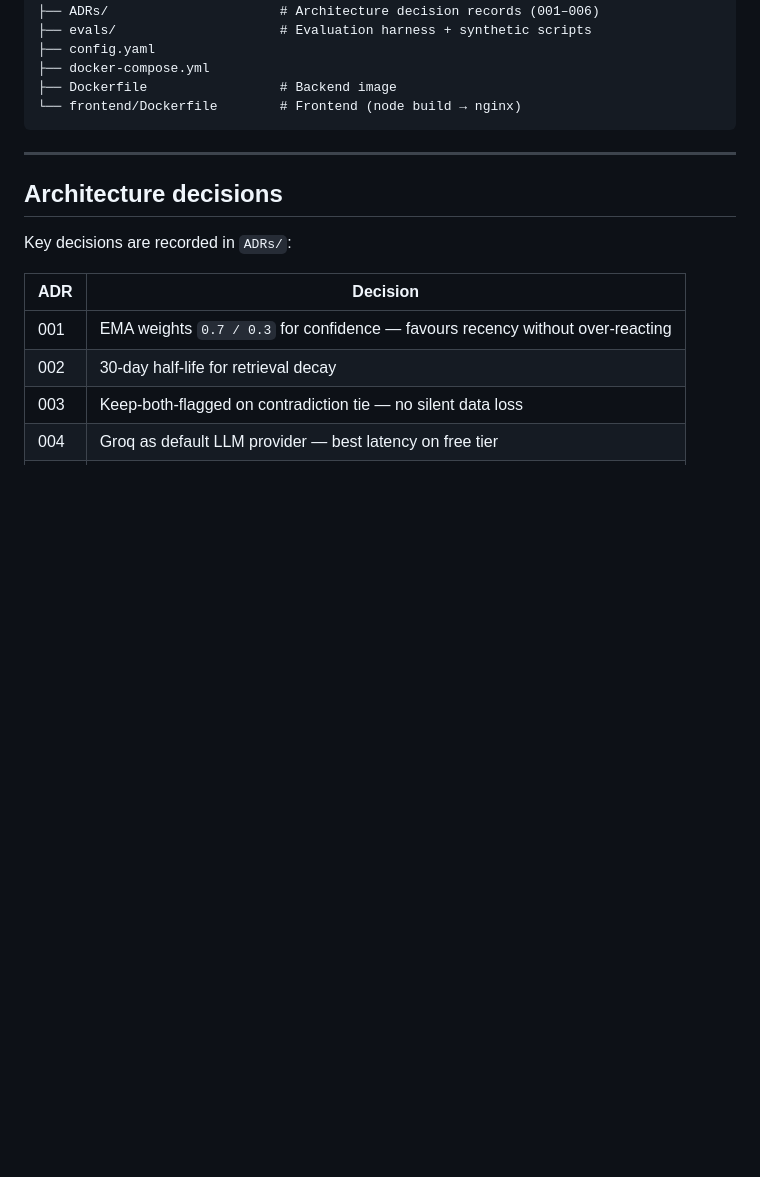
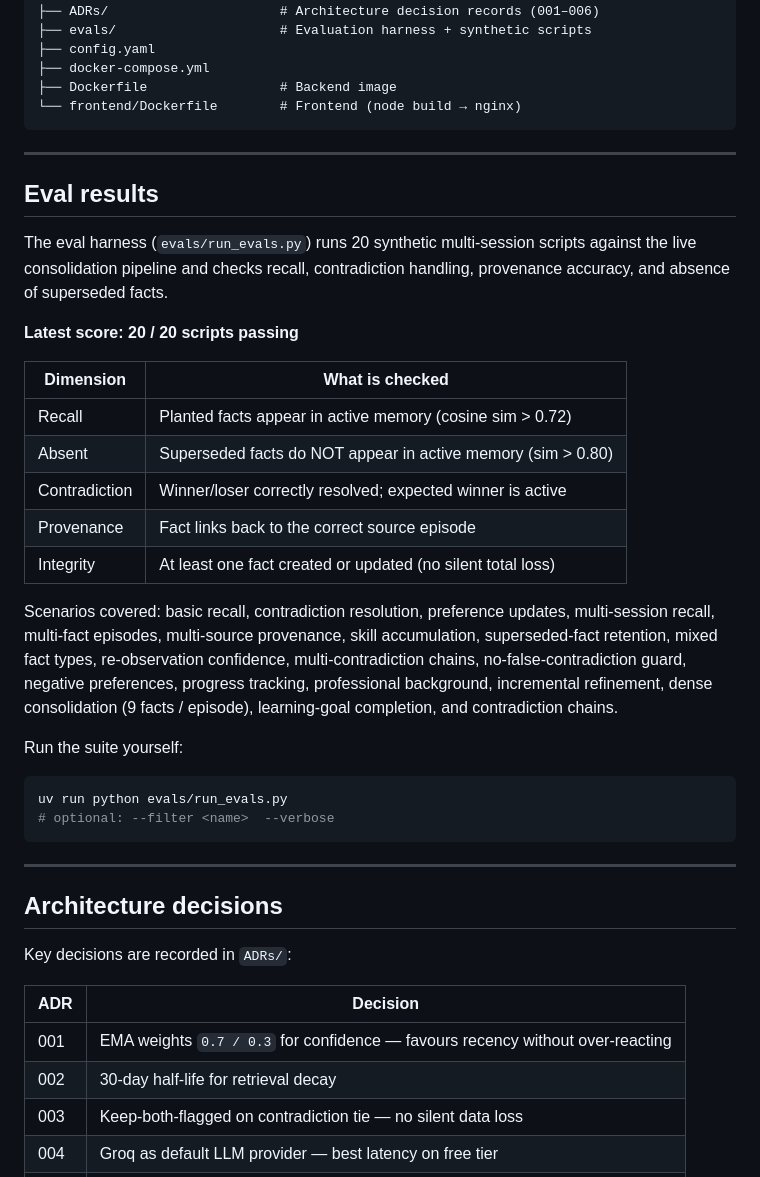
Before and after one commit to debarshi29/mnemos, a Markdown page: README.md, the part around the change. Rendered like a GitHub page; blank space fills up the shorter version.

Commit message:
docs(README): add eval results section — 20/20 scripts passing
Documents the eval harness dimensions (recall, absent, contradiction,
provenance, integrity), lists all 20 scenario types covered, and shows
the current score with a quick-start command.

Co-Authored-By: Claude Sonnet 4.6 <noreply@anthropic.com>

````diff
--- a/README.md
+++ b/README.md
@@ -353,6 +353,31 @@ mnemos/
 
 ---
 
+## Eval results
+
+The eval harness (`evals/run_evals.py`) runs 20 synthetic multi-session scripts against the live consolidation pipeline and checks recall, contradiction handling, provenance accuracy, and absence of superseded facts.
+
+**Latest score: 20 / 20 scripts passing**
+
+| Dimension | What is checked |
+|---|---|
+| Recall | Planted facts appear in active memory (cosine sim > 0.72) |
+| Absent | Superseded facts do NOT appear in active memory (sim > 0.80) |
+| Contradiction | Winner/loser correctly resolved; expected winner is active |
+| Provenance | Fact links back to the correct source episode |
+| Integrity | At least one fact created or updated (no silent total loss) |
+
+Scenarios covered: basic recall, contradiction resolution, preference updates, multi-session recall, multi-fact episodes, multi-source provenance, skill accumulation, superseded-fact retention, mixed fact types, re-observation confidence, multi-contradiction chains, no-false-contradiction guard, negative preferences, progress tracking, professional background, incremental refinement, dense consolidation (9 facts / episode), learning-goal completion, and contradiction chains.
+
+Run the suite yourself:
+
+```bash
+uv run python evals/run_evals.py
+# optional: --filter <name>  --verbose
+```
+
+---
+
 ## Architecture decisions
 
 Key decisions are recorded in `ADRs/`:
````
